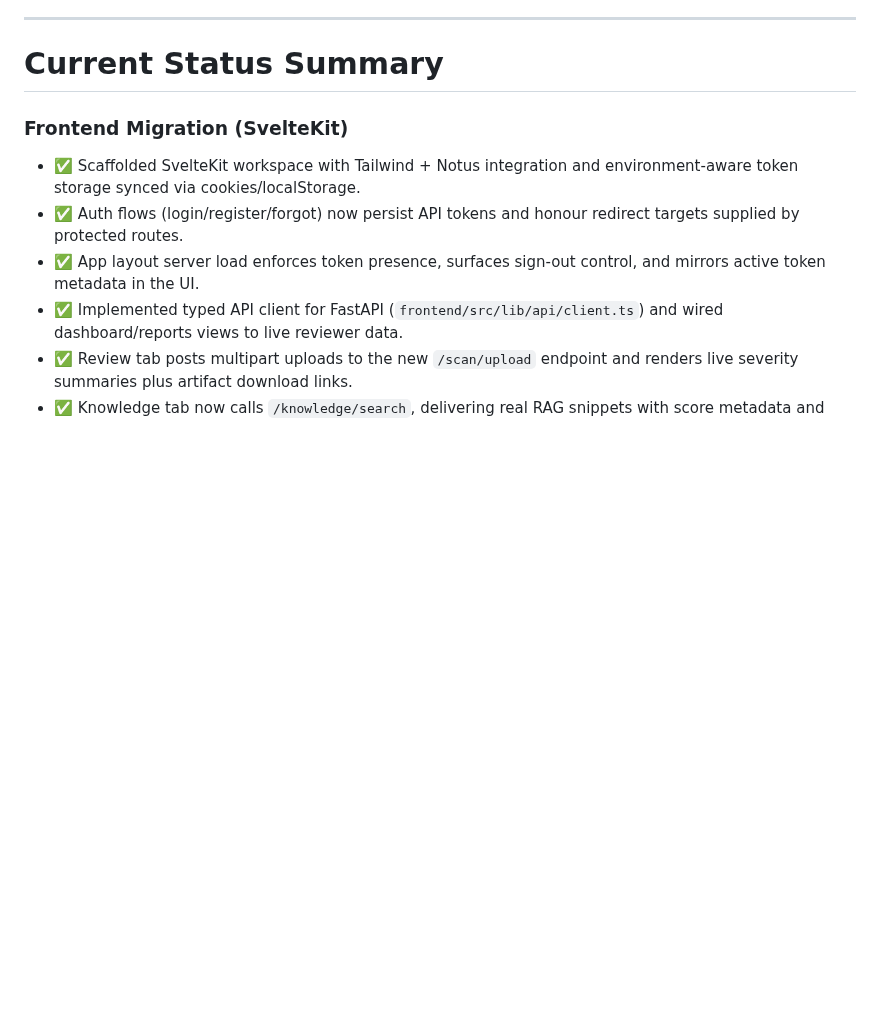
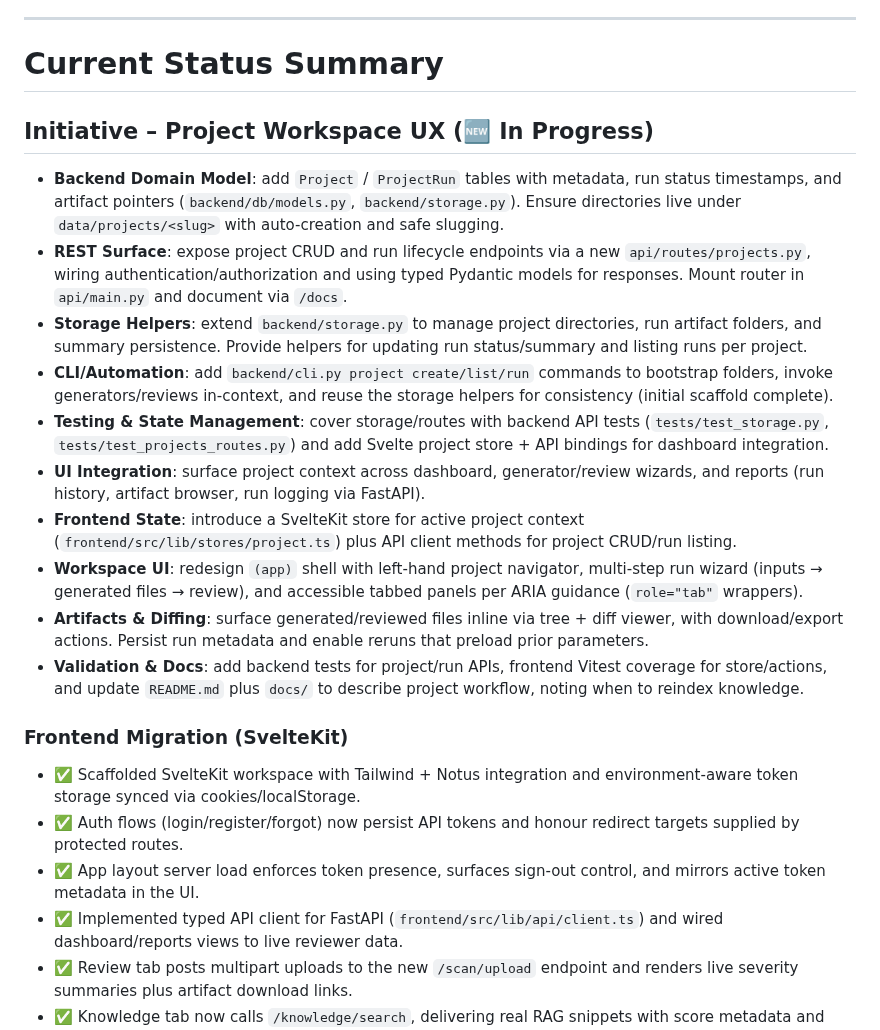
Before and after one commit to ilyafedotov-ops/TerraformManager, a Markdown page: PLAN.md, the part around the change. Drawn GitHub-style; blank space fills up the shorter version.

```diff
--- a/PLAN.md
+++ b/PLAN.md
@@ -94,6 +94,18 @@
 ---
 
 # Current Status Summary
+
+## Initiative – Project Workspace UX (🆕 In Progress)
+- **Backend Domain Model**: add `Project` / `ProjectRun` tables with metadata, run status timestamps, and artifact pointers (`backend/db/models.py`, `backend/storage.py`). Ensure directories live under `data/projects/<slug>` with auto-creation and safe slugging.
+- **REST Surface**: expose project CRUD and run lifecycle endpoints via a new `api/routes/projects.py`, wiring authentication/authorization and using typed Pydantic models for responses. Mount router in `api/main.py` and document via `/docs`.
+- **Storage Helpers**: extend `backend/storage.py` to manage project directories, run artifact folders, and summary persistence. Provide helpers for updating run status/summary and listing runs per project.
+- **CLI/Automation**: add `backend/cli.py project create/list/run` commands to bootstrap folders, invoke generators/reviews in-context, and reuse the storage helpers for consistency (initial scaffold complete).
+- **Testing & State Management**: cover storage/routes with backend API tests (`tests/test_storage.py`, `tests/test_projects_routes.py`) and add Svelte project store + API bindings for dashboard integration.
+- **UI Integration**: surface project context across dashboard, generator/review wizards, and reports (run history, artifact browser, run logging via FastAPI).
+- **Frontend State**: introduce a SvelteKit store for active project context (`frontend/src/lib/stores/project.ts`) plus API client methods for project CRUD/run listing.
+- **Workspace UI**: redesign `(app)` shell with left-hand project navigator, multi-step run wizard (inputs → generated files → review), and accessible tabbed panels per ARIA guidance (`role="tab"` wrappers).
+- **Artifacts & Diffing**: surface generated/reviewed files inline via tree + diff viewer, with download/export actions. Persist run metadata and enable reruns that preload prior parameters.
+- **Validation & Docs**: add backend tests for project/run APIs, frontend Vitest coverage for store/actions, and update `README.md` plus `docs/` to describe project workflow, noting when to reindex knowledge.
 
 ### Frontend Migration (SvelteKit)
 - ✅ Scaffolded SvelteKit workspace with Tailwind + Notus integration and environment-aware token storage synced via cookies/localStorage.
```
Also changed, not shown: README.md (+6 -1 lines).
